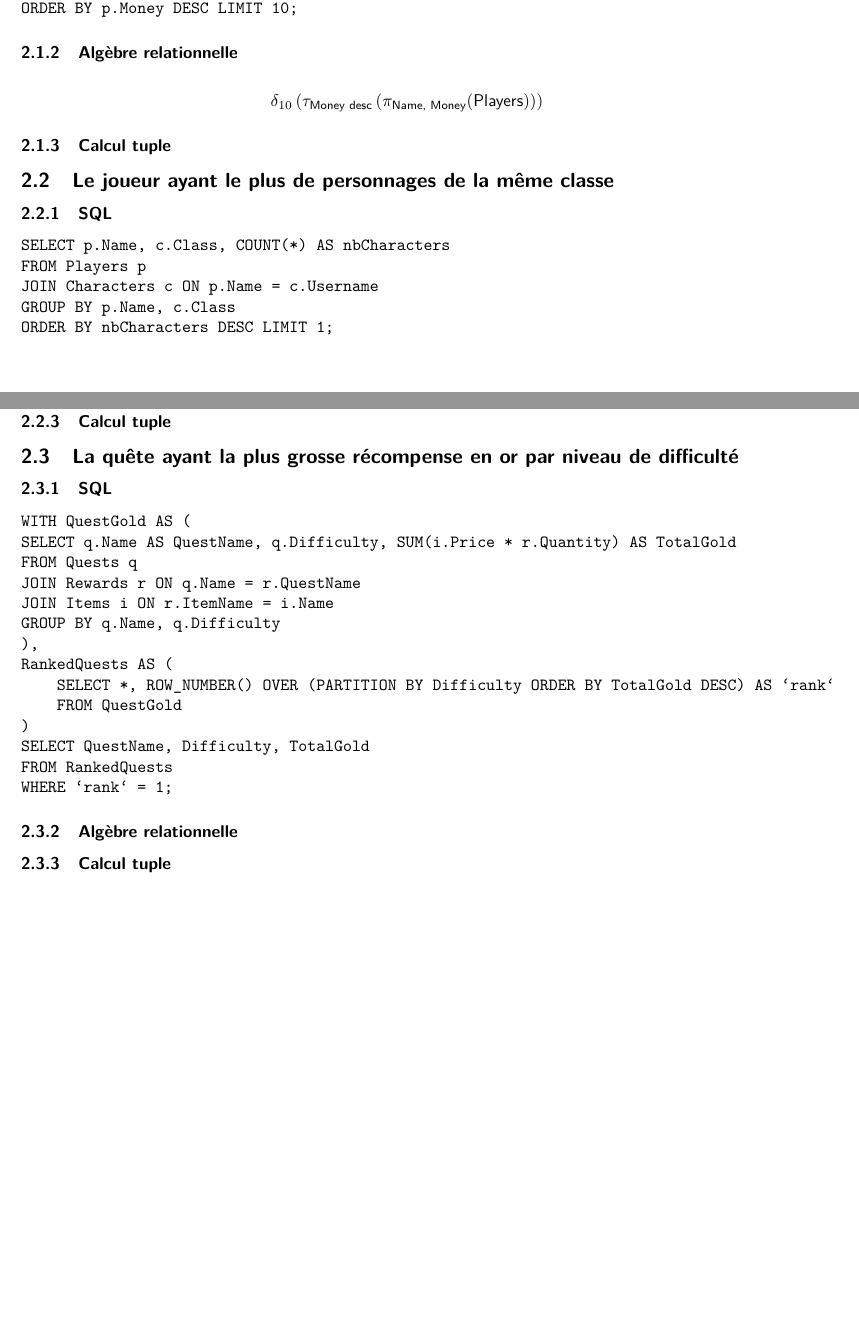
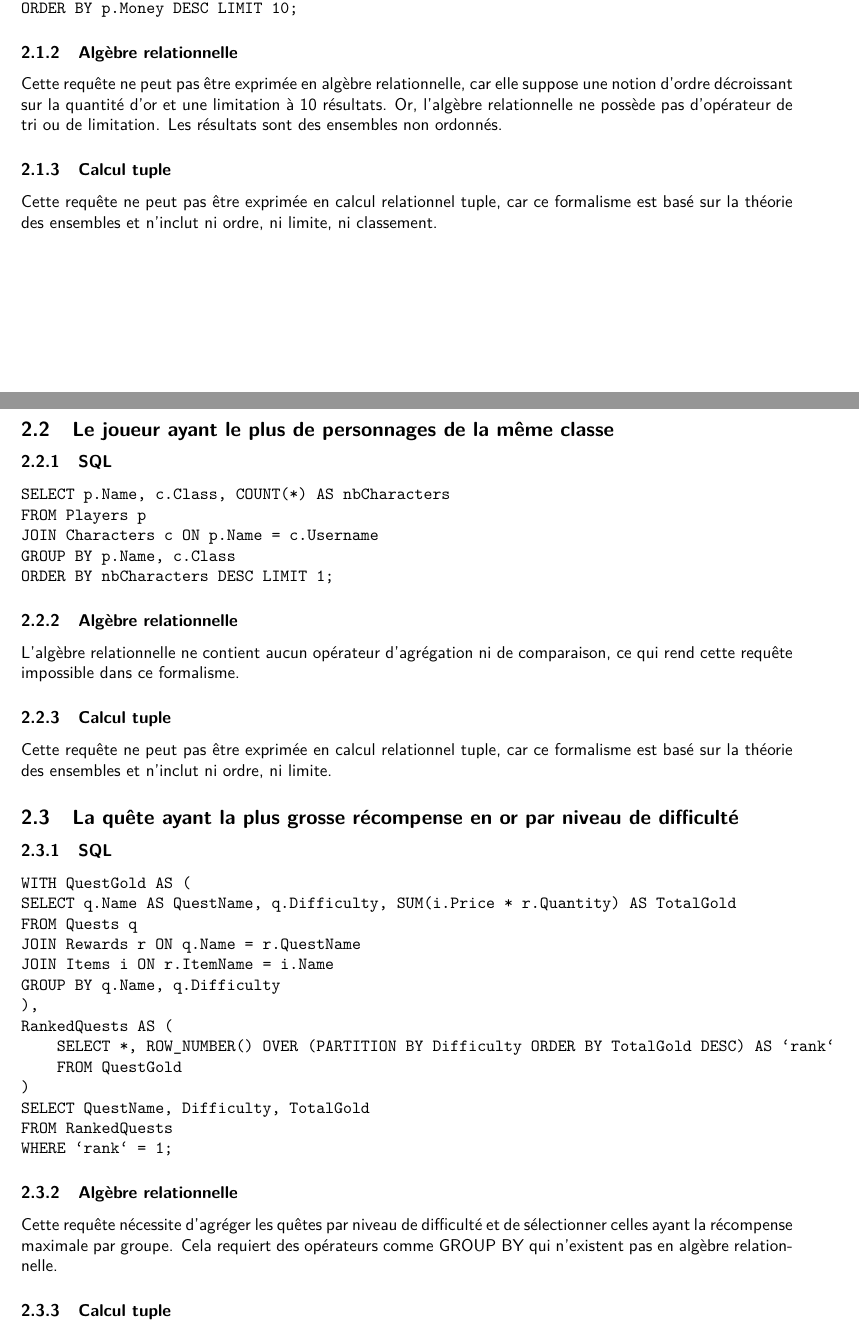
Before and after one commit to JakeTheRealOne/bdd_dashboard, a LaTeX document (phase2/rapport_partie_2.ltx): two parts of pages 1 and 2 of 3 before the commit and two parts of pages 1 and 2 of 4 after it, joined at a grey line, cut so that both start at the same text, the shorter picture padded with empty space. Compiled offline with pdfLaTeX.

Commit message:
update sql and rapport

```diff
--- a/phase2/rapport_partie_2.ltx
+++ b/phase2/rapport_partie_2.ltx
@@ -78,11 +78,10 @@ ORDER BY p.Money DESC LIMIT 10;
 \end{verbatim}
 
 \subsubsection{Algèbre relationnelle}
-\begin{align*}
-  & \delta_{10} \left( \tau_{\text{Money desc}} \left( \pi_{\text{Name, Money}}(\text{Players}) \right) \right)
-\end{align*}
+ Cette requête ne peut pas être exprimée en algèbre relationnelle, car elle suppose une notion d'ordre décroissant sur la quantité d'or et une limitation à 10 résultats. Or, l’algèbre relationnelle ne possède pas d'opérateur de tri ou de limitation. Les résultats sont des ensembles non ordonnés.
 
 \subsubsection{Calcul tuple}
+Cette requête ne peut pas être exprimée en calcul relationnel tuple, car ce formalisme est basé sur la théorie des ensembles et n'inclut ni ordre, ni limite, ni classement.
 
 \subsection{Le joueur ayant le plus de personnages de la même classe}
 \subsubsection{SQL}
@@ -95,8 +94,10 @@ ORDER BY nbCharacters DESC LIMIT 1;
 \end{verbatim}
 
 \subsubsection{Algèbre relationnelle}
+L’algèbre relationnelle ne contient aucun opérateur d’agrégation ni de comparaison, ce qui rend cette requête impossible dans ce formalisme.
 
 \subsubsection{Calcul tuple}
+Cette requête ne peut pas être exprimée en calcul relationnel tuple, car ce formalisme est basé sur la théorie des ensembles et n'inclut ni ordre, ni limite.
 
 \subsection{La quête ayant la plus grosse récompense en or par niveau de difficulté}
 \subsubsection{SQL}
@@ -118,5 +119,6 @@ WHERE `rank` = 1;
 \end{verbatim}
 
 \subsubsection{Algèbre relationnelle}
+Cette requête nécessite d’agréger les quêtes par niveau de difficulté et de sélectionner celles ayant la récompense maximale par groupe. Cela requiert des opérateurs comme GROUP BY qui n'existent pas en algèbre relationnelle.
 
 \subsubsection{Calcul tuple}
```
Also changed, not shown: phase2/rapport_partie_2.ltx (13 more changed lines), 1 other file.
